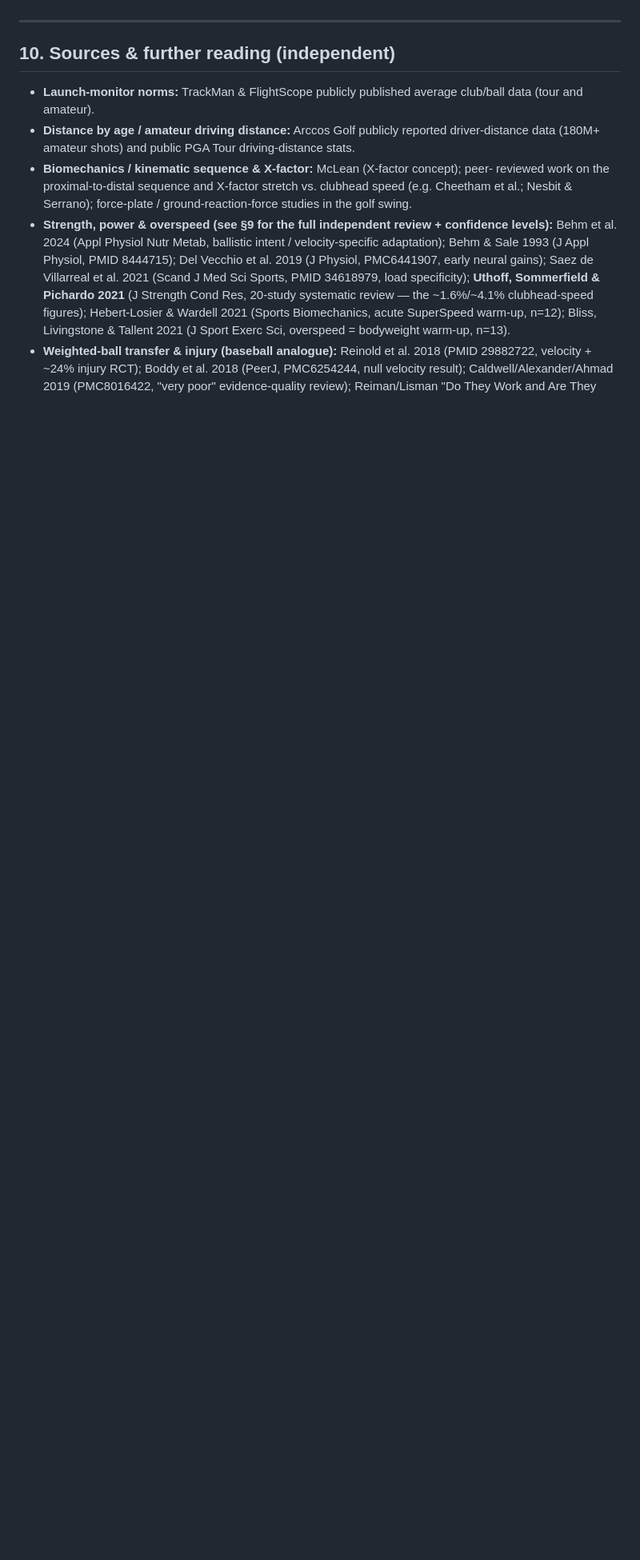
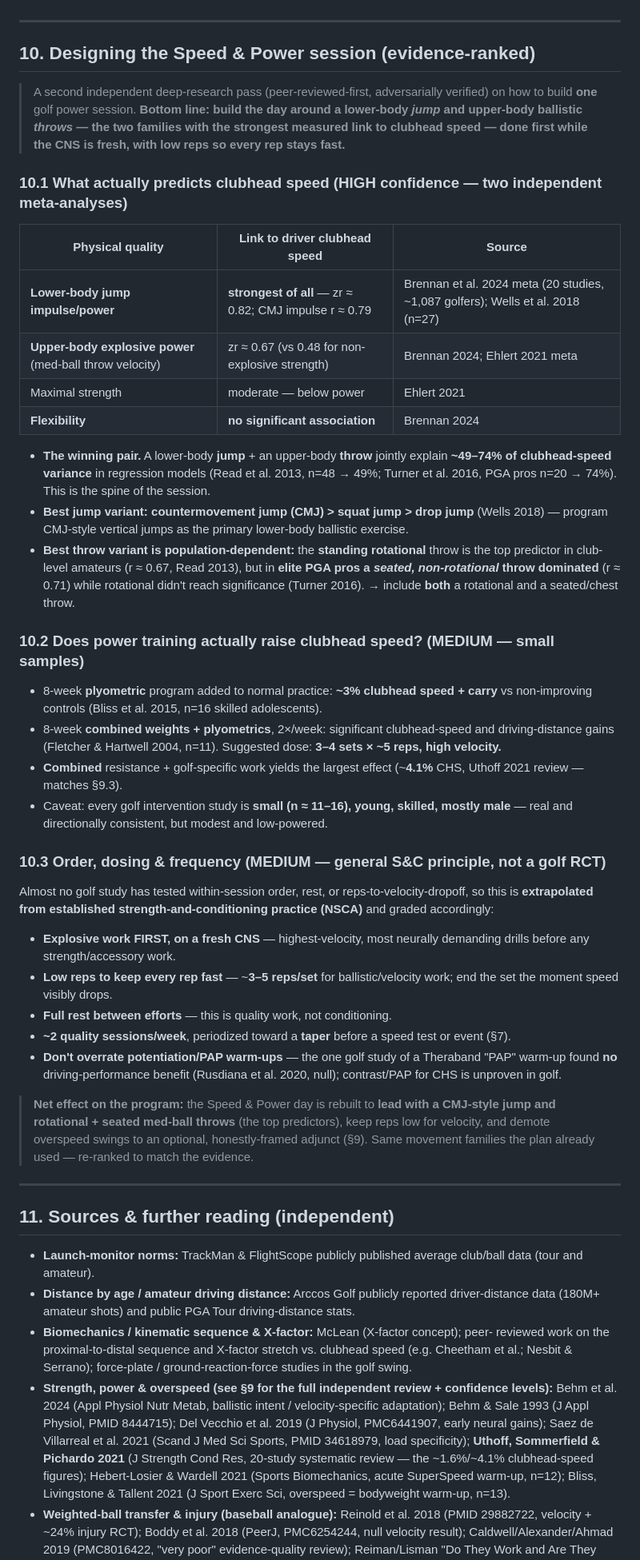
Before and after one commit to forgerperformanceco/golf-fitness, a Markdown page: CLUBHEAD-SPEED-REFERENCE.md, the part around one of its changes. Shown at 80% size. Drawn GitHub-style; blank space fills up the shorter version.

Commit message:
Document evidence-ranked speed-session design (§10) from 2nd research pass
Second deep-research pass (peer-reviewed-first, adversarially verified) on
optimal golf power-session design. Two independent meta-analyses converge:
lower-body jump impulse (zr~0.82) and upper-body ballistic throw power
(zr~0.67) are the strongest clubhead-speed predictors; flexibility null;
a jump + throw pair explains ~49-74% of CHS variance. CMJ>squat>drop jump;
rotational throw best in amateurs but seated dominates in elite pros
(include both). Order/dosing/frequency (power first, ~3-5 reps, full rest,
~2x/wk) is graded as general S&C extrapolation, not golf RCT; a golf PAP
warm-up study was null. Adds full citations with confidence levels; sets up
the reworked Speed & Power day.

Co-Authored-By: Claude Opus 4.8 <noreply@anthropic.com>
Claude-Session: https://claude.ai/code/session_01H8CkzCVe5VqJM9iDQ87F6d

```diff
--- a/CLUBHEAD-SPEED-REFERENCE.md
+++ b/CLUBHEAD-SPEED-REFERENCE.md
@@ -332,7 +332,66 @@ analogous evidence:
 
 ---
 
-## 10. Sources & further reading (independent)
+## 10. Designing the Speed & Power session (evidence-ranked)
+
+> A second independent deep-research pass (peer-reviewed-first, adversarially verified) on how to
+> build **one** golf power session. **Bottom line: build the day around a lower-body _jump_ and
+> upper-body ballistic _throws_ — the two families with the strongest measured link to clubhead speed
+> — done first while the CNS is fresh, with low reps so every rep stays fast.**
+
+### 10.1 What actually predicts clubhead speed (HIGH confidence — two independent meta-analyses)
+
+| Physical quality | Link to driver clubhead speed | Source |
+|---|---|---|
+| **Lower-body jump impulse/power** | **strongest of all** — zr ≈ 0.82; CMJ impulse r ≈ 0.79 | Brennan et al. 2024 meta (20 studies, ~1,087 golfers); Wells et al. 2018 (n=27) |
+| **Upper-body explosive power** (med-ball throw velocity) | zr ≈ 0.67 (vs 0.48 for non-explosive strength) | Brennan 2024; Ehlert 2021 meta |
+| Maximal strength | moderate — below power | Ehlert 2021 |
+| **Flexibility** | **no significant association** | Brennan 2024 |
+
+- **The winning pair.** A lower-body **jump** + an upper-body **throw** jointly explain **~49–74% of
+  clubhead-speed variance** in regression models (Read et al. 2013, n=48 → 49%; Turner et al. 2016,
+  PGA pros n=20 → 74%). This is the spine of the session.
+- **Best jump variant:** **countermovement jump (CMJ) > squat jump > drop jump** (Wells 2018) —
+  program CMJ-style vertical jumps as the primary lower-body ballistic exercise.
+- **Best throw variant is population-dependent:** the **standing rotational** throw is the top
+  predictor in club-level amateurs (r ≈ 0.67, Read 2013), but in **elite PGA pros a _seated,
+  non-rotational_ throw dominated** (r ≈ 0.71) while rotational didn't reach significance (Turner 2016).
+  → include **both** a rotational and a seated/chest throw.
+
+### 10.2 Does power training actually raise clubhead speed? (MEDIUM — small samples)
+
+- 8-week **plyometric** program added to normal practice: **~3% clubhead speed + carry** vs
+  non-improving controls (Bliss et al. 2015, n=16 skilled adolescents).
+- 8-week **combined weights + plyometrics**, 2×/week: significant clubhead-speed and driving-distance
+  gains (Fletcher & Hartwell 2004, n=11). Suggested dose: **3–4 sets × ~5 reps, high velocity.**
+- **Combined** resistance + golf-specific work yields the largest effect (~**4.1%** CHS, Uthoff 2021
+  review — matches §9.3).
+- Caveat: every golf intervention study is **small (n ≈ 11–16), young, skilled, mostly male** — real
+  and directionally consistent, but modest and low-powered.
+
+### 10.3 Order, dosing & frequency (MEDIUM — general S&C principle, not a golf RCT)
+
+Almost no golf study has tested within-session order, rest, or reps-to-velocity-dropoff, so this is
+**extrapolated from established strength-and-conditioning practice (NSCA)** and graded accordingly:
+
+- **Explosive work FIRST, on a fresh CNS** — highest-velocity, most neurally demanding drills before
+  any strength/accessory work.
+- **Low reps to keep every rep fast** — ~**3–5 reps/set** for ballistic/velocity work; end the set the
+  moment speed visibly drops.
+- **Full rest between efforts** — this is quality work, not conditioning.
+- **~2 quality sessions/week**, periodized toward a **taper** before a speed test or event (§7).
+- **Don't overrate potentiation/PAP warm-ups** — the one golf study of a Theraband "PAP" warm-up found
+  **no** driving-performance benefit (Rusdiana et al. 2020, null); contrast/PAP for CHS is unproven in
+  golf.
+
+> **Net effect on the program:** the Speed & Power day is rebuilt to **lead with a CMJ-style jump and
+> rotational + seated med-ball throws** (the top predictors), keep reps low for velocity, and demote
+> overspeed swings to an optional, honestly-framed adjunct (§9). Same movement families the plan
+> already used — re-ranked to match the evidence.
+
+---
+
+## 11. Sources & further reading (independent)
 
 - **Launch-monitor norms:** TrackMan & FlightScope publicly published average club/ball
   data (tour and amateur).
```
Also changed, not shown: other parts of CLUBHEAD-SPEED-REFERENCE.md (+7 -0 lines).
